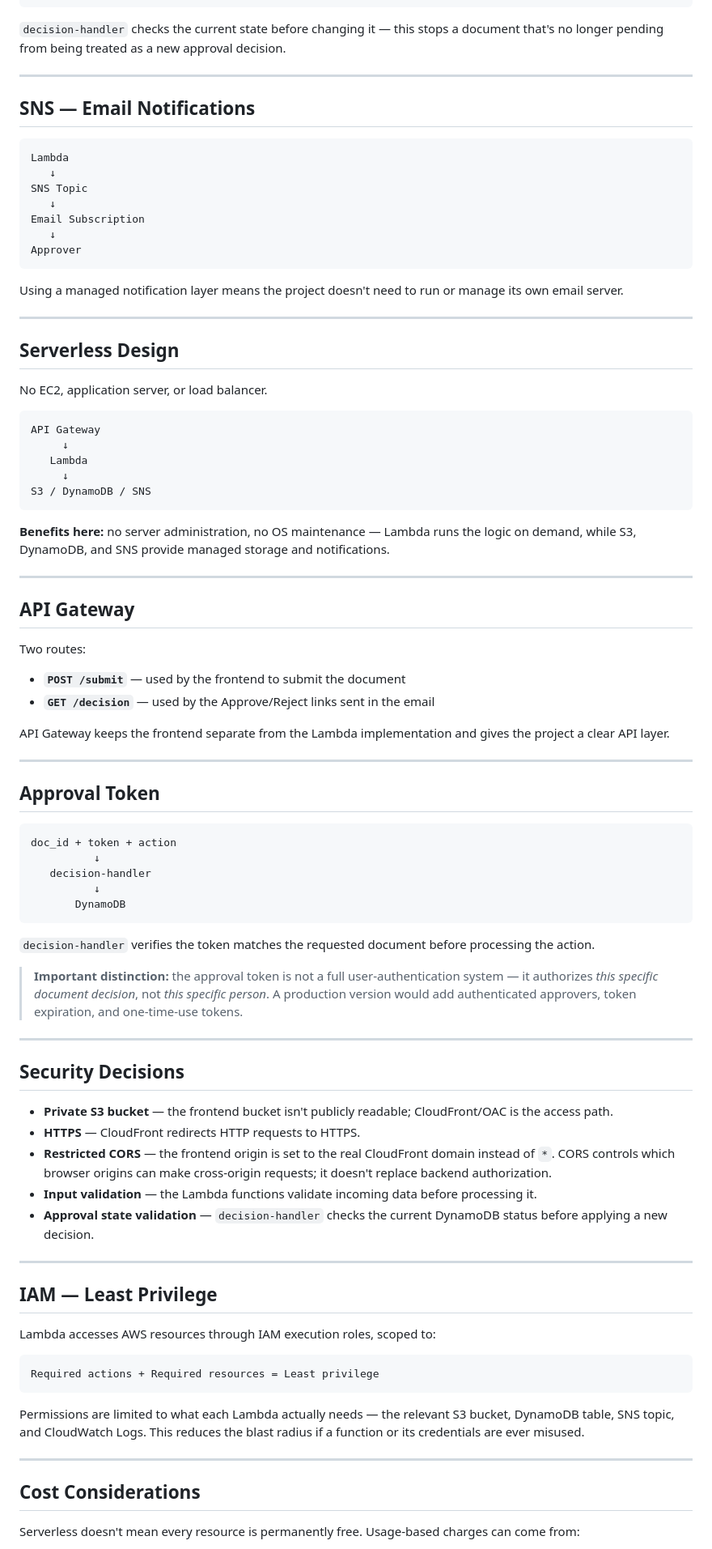
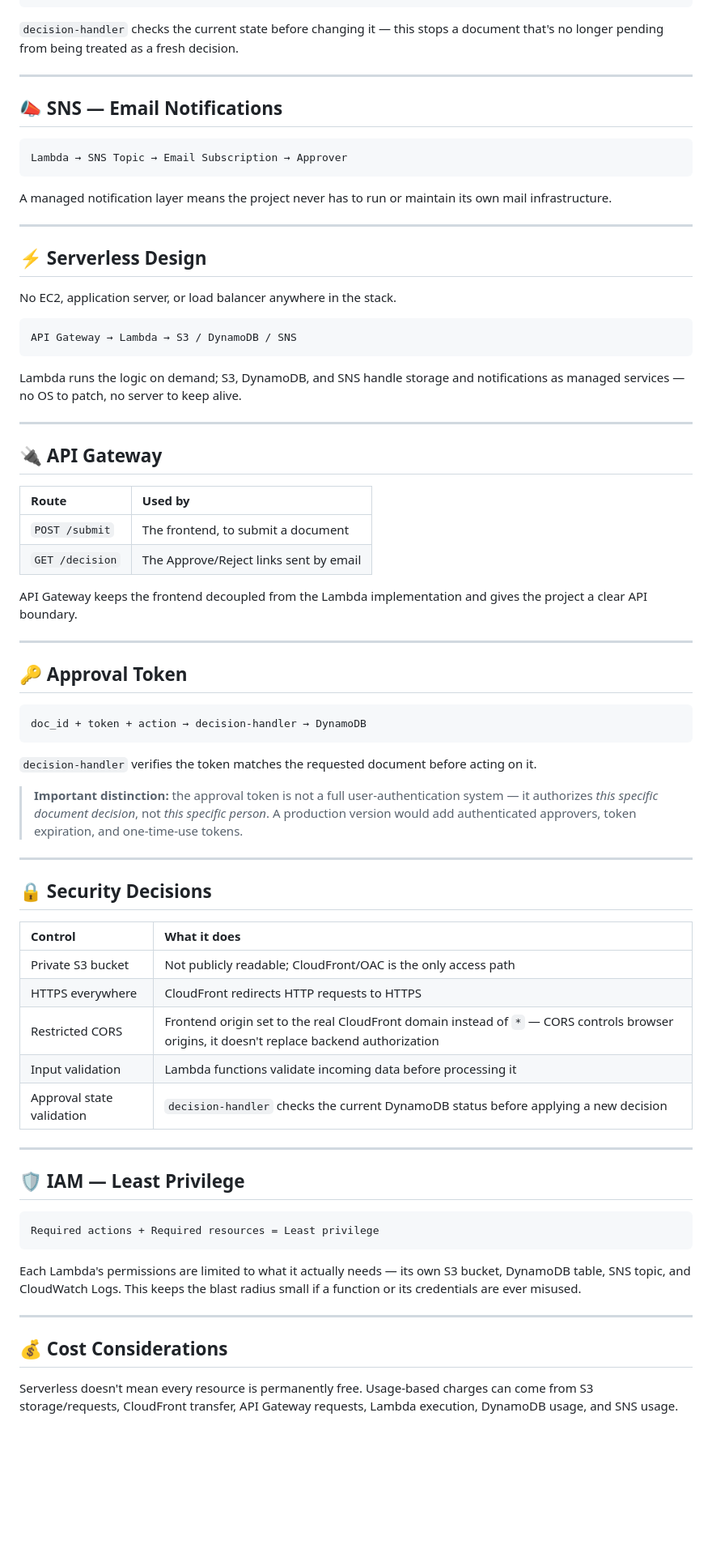
Before and after one commit to mohammed-elbestawy/AWS-Document-Approval-System-Project, a Markdown page: CONCEPTS.md, the part around one of its changes. Shown at 81% size. Drawn GitHub-style; blank space fills up the shorter version.

````diff
--- a/CONCEPTS.md
+++ b/CONCEPTS.md
@@ -145,91 +133,78 @@ The main identifier is `doc_id`. The approval state is one of `PENDING`, `APPROV
        └──────────┘  └──────────┘
 ```
 
-`decision-handler` checks the current state before changing it — this stops a document that's no longer pending from being treated as a new approval decision.
+`decision-handler` checks the current state before changing it — this stops a document that's no longer pending from being treated as a fresh decision.
 
 ---
 
-## SNS — Email Notifications
+## 📣 SNS — Email Notifications
 
 ```
-Lambda
-   ↓
-SNS Topic
-   ↓
-Email Subscription
-   ↓
-Approver
+Lambda → SNS Topic → Email Subscription → Approver
 ```
 
-Using a managed notification layer means the project doesn't need to run or manage its own email server.
+A managed notification layer means the project never has to run or maintain its own mail infrastructure.
 
 ---
 
-## Serverless Design
+## ⚡ Serverless Design
 
-No EC2, application server, or load balancer.
+No EC2, application server, or load balancer anywhere in the stack.
 
 ```
-API Gateway
-     ↓
-   Lambda
-     ↓
-S3 / DynamoDB / SNS
+API Gateway → Lambda → S3 / DynamoDB / SNS
 ```
 
-**Benefits here:** no server administration, no OS maintenance — Lambda runs the logic on demand, while S3, DynamoDB, and SNS provide managed storage and notifications.
+Lambda runs the logic on demand; S3, DynamoDB, and SNS handle storage and notifications as managed services — no OS to patch, no server to keep alive.
 
 ---
 
-## API Gateway
+## 🔌 API Gateway
 
-Two routes:
-- **`POST /submit`** — used by the frontend to submit the document
-- **`GET /decision`** — used by the Approve/Reject links sent in the email
+| Route | Used by |
+|:---|:---|
+| `POST /submit` | The frontend, to submit a document |
+| `GET /decision` | The Approve/Reject links sent by email |
 
-API Gateway keeps the frontend separate from the Lambda implementation and gives the project a clear API layer.
+API Gateway keeps the frontend decoupled from the Lambda implementation and gives the project a clear API boundary.
 
 ---
 
-## Approval Token
+## 🔑 Approval Token
 
 ```
-doc_id + token + action
-          ↓
-   decision-handler
-          ↓
-       DynamoDB
+doc_id + token + action → decision-handler → DynamoDB
 ```
 
-`decision-handler` verifies the token matches the requested document before processing the action.
+`decision-handler` verifies the token matches the requested document before acting on it.
 
 > **Important distinction:** the approval token is not a full user-authentication system — it authorizes *this specific document decision*, not *this specific person*. A production version would add authenticated approvers, token expiration, and one-time-use tokens.
 
 ---
 
-## Security Decisions
+## 🔒 Security Decisions
 
-- **Private S3 bucket** — the frontend bucket isn't publicly readable; CloudFront/OAC is the access path.
-- **HTTPS** — CloudFront redirects HTTP requests to HTTPS.
-- **Restricted CORS** — the frontend origin is set to the real CloudFront domain instead of `*`. CORS controls which browser origins can make cross-origin requests; it doesn't replace backend authorization.
-- **Input validation** — the Lambda functions validate incoming data before processing it.
-- **Approval state validation** — `decision-handler` checks the current DynamoDB status before applying a new decision.
+| Control | What it does |
+|:---|:---|
+| Private S3 bucket | Not publicly readable; CloudFront/OAC is the only access path |
+| HTTPS everywhere | CloudFront redirects HTTP requests to HTTPS |
+| Restricted CORS | Frontend origin set to the real CloudFront domain instead of `*` — CORS controls browser origins, it doesn't replace backend authorization |
+| Input validation | Lambda functions validate incoming data before processing it |
+| Approval state validation | `decision-handler` checks the current DynamoDB status before applying a new decision |
 
 ---
 
-## IAM — Least Privilege
-
-Lambda accesses AWS resources through IAM execution roles, scoped to:
+## 🛡️ IAM — Least Privilege
 
 ```
 Required actions + Required resources = Least privilege
 ```
 
-Permissions are limited to what each Lambda actually needs — the relevant S3 bucket, DynamoDB table, SNS topic, and CloudWatch Logs. This reduces the blast radius if a function or its credentials are ever misused.
+Each Lambda's permissions are limited to what it actually needs — its own S3 bucket, DynamoDB table, SNS topic, and CloudWatch Logs. This keeps the blast radius small if a function or its credentials are ever misused.
 
 ---
 
-## Cost Considerations
+## 💰 Cost Considerations
 
-Serverless doesn't mean every resource is permanently free. Usage-based charges can come from:
+Serverless doesn't mean every resource is permanently free. Usage-based charges can come from S3 storage/requests, CloudFront transfer, API Gateway requests, Lambda execution, DynamoDB usage, and SNS usage.
 
````
Also changed, not shown: other parts of CONCEPTS.md (+61 -80 lines).
